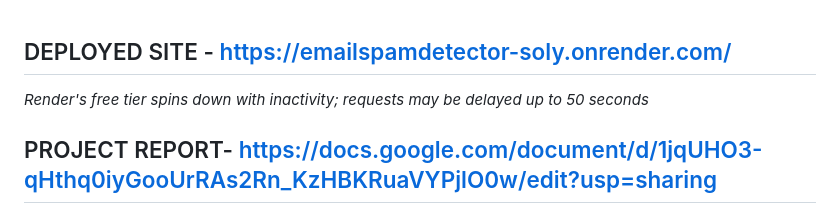
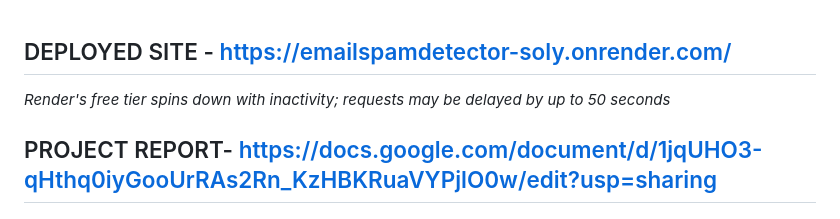
Before and after one commit to jonesleah/Project-3b-, a Markdown page: README.md, the part around the change. Rendered like a GitHub page.

```diff
--- a/README.md
+++ b/README.md
@@ -1,5 +1,5 @@
 ## DEPLOYED SITE - https://emailspamdetector-soly.onrender.com/
-*Render's free tier spins down with inactivity; requests may be delayed up to 50 seconds*
+*Render's free tier spins down with inactivity; requests may be delayed by up to 50 seconds*
 
 ## PROJECT REPORT- https://docs.google.com/document/d/1jqUHO3-qHthq0iyGooUrRAs2Rn_KzHBKRuaVYPjlO0w/edit?usp=sharing
 
```
